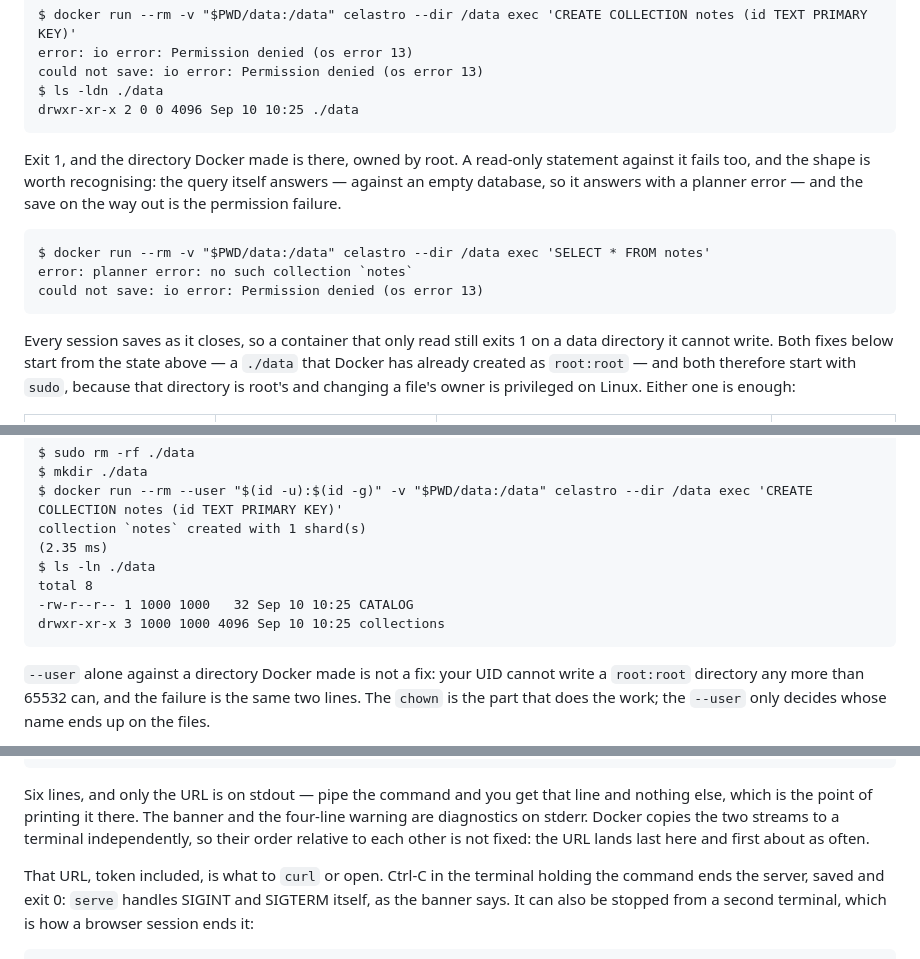
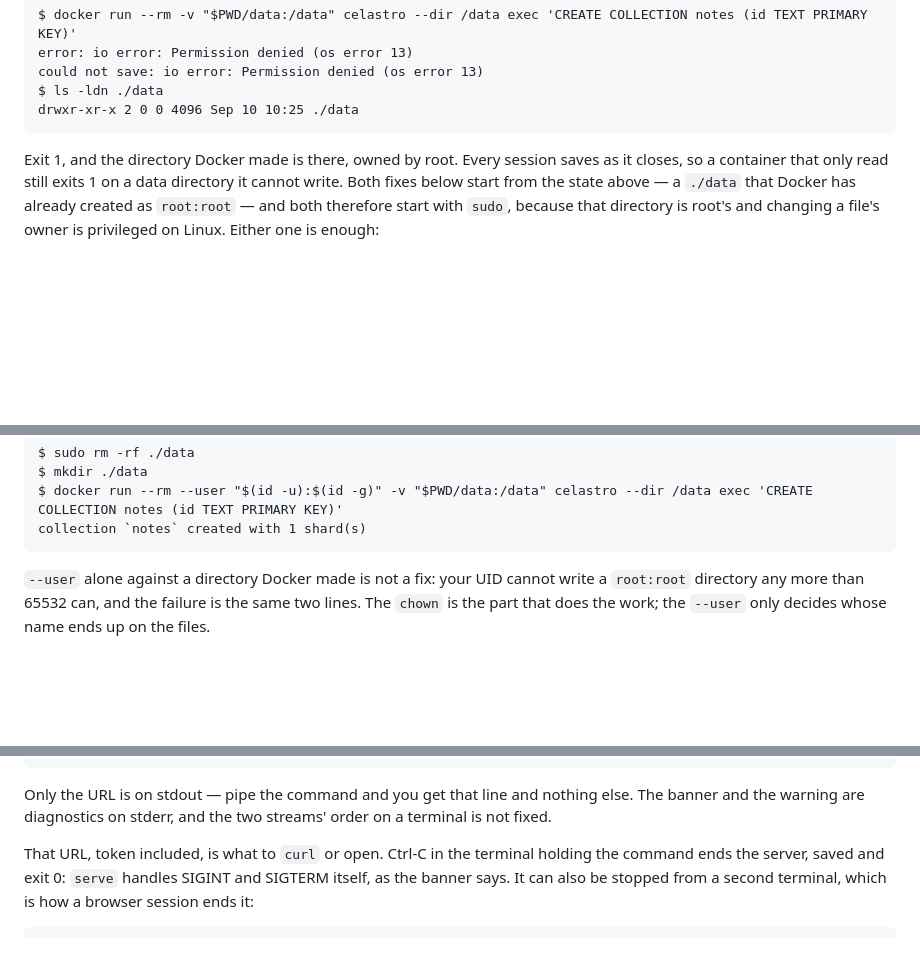
Before and after one commit to celastro/celastro, a Markdown page: docs/container.md, 3 parts joined by grey strips. GitHub-like rendering; blank space fills up the shorter version.

````diff
--- a/docs/container.md
+++ b/docs/container.md
@@ -172,19 +125,9 @@ $ ls -ldn ./data
 drwxr-xr-x 2 0 0 4096 Sep 10 10:25 ./data
 ```
 
-Exit 1, and the directory Docker made is there, owned by root. A read-only
-statement against it fails too, and the shape is worth recognising: the query
-itself answers — against an empty database, so it answers with a planner error —
-and the save on the way out is the permission failure.
-
-```
-$ docker run --rm -v "$PWD/data:/data" celastro --dir /data exec 'SELECT * FROM notes'
-error: planner error: no such collection `notes`
-could not save: io error: Permission denied (os error 13)
-```
-
-Every session saves as it closes, so a container that only read still exits 1
-on a data directory it cannot write. Both fixes below start from the state
+Exit 1, and the directory Docker made is there, owned by root. Every session
+saves as it closes, so a container that only read still exits 1 on a data
+directory it cannot write. Both fixes below start from the state
 above — a `./data` that Docker has already created as `root:root` — and both
 therefore start with `sudo`, because that directory is root's and changing a
 file's owner is privileged on Linux. Either one is enough:
@@ -205,11 +148,6 @@ $ sudo rm -rf ./data
 $ mkdir ./data
 $ docker run --rm --user "$(id -u):$(id -g)" -v "$PWD/data:/data" celastro --dir /data exec 'CREATE COLLECTION notes (id TEXT PRIMARY KEY)'
 collection `notes` created with 1 shard(s)
-(2.35 ms)
-$ ls -ln ./data
-total 8
--rw-r--r-- 1 1000 1000   32 Sep 10 10:25 CATALOG
-drwxr-xr-x 3 1000 1000 4096 Sep 10 10:25 collections
 ```
 
 `--user` alone against a directory Docker made is not a fix: your UID cannot
@@ -311,11 +237,9 @@ stop the server when you are done.
 http://127.0.0.1:8787/?t=fdd2b8856f798668b6f29478e4f1fd5b
 ```
 
-Six lines, and only the URL is on stdout — pipe the command and you get that
-line and nothing else, which is the point of printing it there. The banner and
-the four-line warning are diagnostics on stderr. Docker copies the two streams
-to a terminal independently, so their order relative to each other is not
-fixed: the URL lands last here and first about as often.
+Only the URL is on stdout — pipe the command and you get that line and
+nothing else. The banner and the warning are diagnostics on stderr, and the
+two streams' order on a terminal is not fixed.
 
 That URL, token included, is what to `curl` or open. Ctrl-C in the terminal
 holding the command ends the server, saved and exit 0: `serve` handles SIGINT
````
Also changed, not shown: other parts of docs/container.md (+16 -75 lines).
